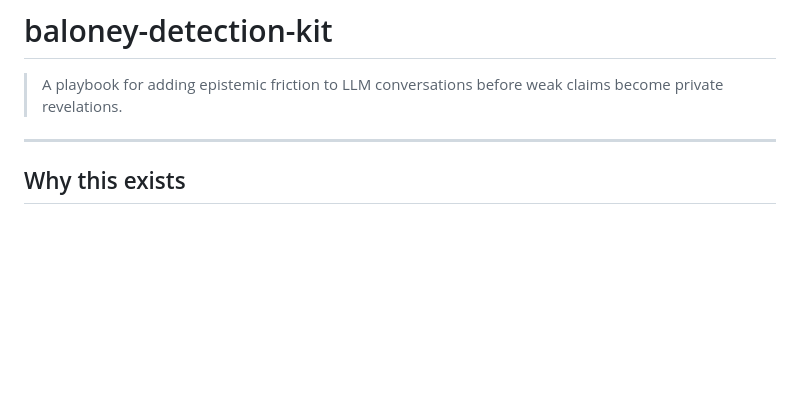
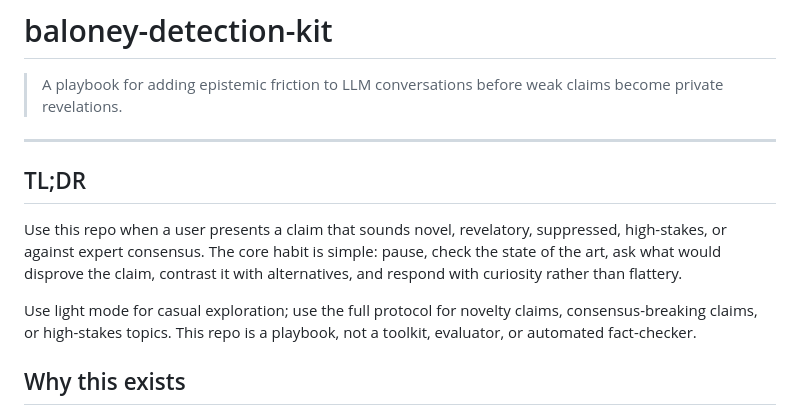
Before and after one commit to jrcruciani/baloney-detection-kit, a Markdown page: README.md, the part around the change. GitHub-like rendering; blank space fills up the shorter version.

Commit message:
Add TL;DR summaries to docs (#5)
Co-authored-by: Copilot App <223556219+Copilot@users.noreply.github.com>

```diff
--- a/README.md
+++ b/README.md
@@ -11,6 +11,12 @@
 > A playbook for adding epistemic friction to LLM conversations before weak claims become private revelations.
 
 ---
+
+## TL;DR
+
+Use this repo when a user presents a claim that sounds novel, revelatory, suppressed, high-stakes, or against expert consensus. The core habit is simple: pause, check the state of the art, ask what would disprove the claim, contrast it with alternatives, and respond with curiosity rather than flattery.
+
+Use light mode for casual exploration; use the full protocol for novelty claims, consensus-breaking claims, or high-stakes topics. This repo is a playbook, not a toolkit, evaluator, or automated fact-checker.
 
 ## Why this exists
 
```
Also changed, not shown: PLAYBOOK.md (+4 -0 lines).
